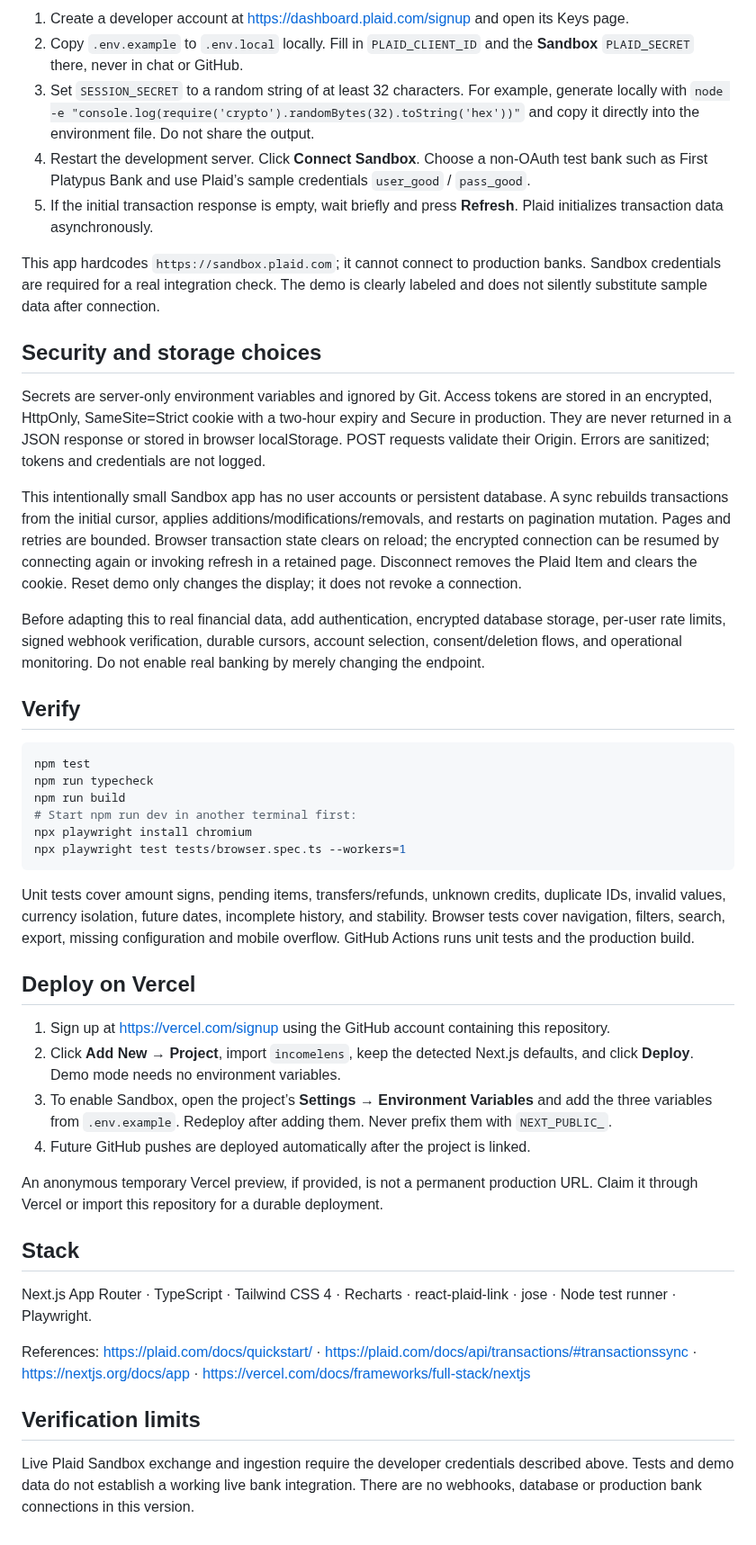
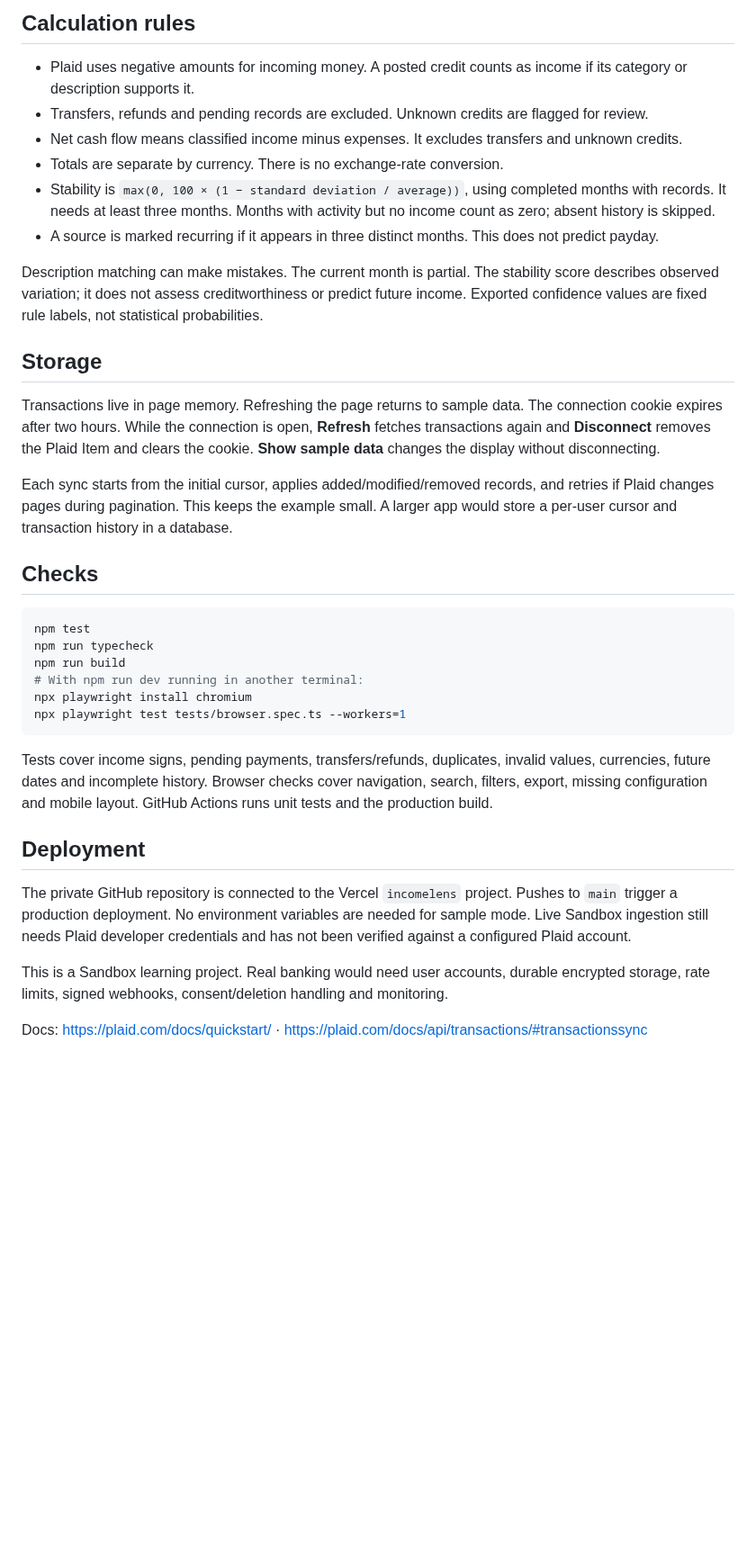
Before and after one commit to neil-314/incomelens, a Markdown page: README.md, the part around one of its changes. Shown at 90% size. Drawn GitHub-style; blank space fills up the shorter version.

````diff
--- a/README.md
+++ b/README.md
@@ -39,48 +47,38 @@ Net cash flow here means **classified income minus expenses**, not every bank cr
 
-1. Create a developer account at https://dashboard.plaid.com/signup and open its Keys page.
-2. Copy `.env.example` to `.env.local` locally. Fill in `PLAID_CLIENT_ID` and the **Sandbox** `PLAID_SECRET` there, never in chat or GitHub.
-3. Set `SESSION_SECRET` to a random string of at least 32 characters. For example, generate locally with `node -e "console.log(require('crypto').randomBytes(32).toString('hex'))"` and copy it directly into the environment file. Do not share the output.
-4. Restart the development server. Click **Connect Sandbox**. Choose a non-OAuth test bank such as First Platypus Bank and use Plaid’s sample credentials `user_good` / `pass_good`.
-5. If the initial transaction response is empty, wait briefly and press **Refresh**. Plaid initializes transaction data asynchronously.
+## Calculation rules
 
-This app hardcodes `https://sandbox.plaid.com`; it cannot connect to production banks. Sandbox credentials are required for a real integration check. The demo is clearly labeled and does not silently substitute sample data after connection.
+- Plaid uses negative amounts for incoming money. A posted credit counts as income if its category or description supports it.
+- Transfers, refunds and pending records are excluded. Unknown credits are flagged for review.
+- Net cash flow means classified income minus expenses. It excludes transfers and unknown credits.
+- Totals are separate by currency. There is no exchange-rate conversion.
+- Stability is `max(0, 100 × (1 − standard deviation / average))`, using completed months with records. It needs at least three months. Months with activity but no income count as zero; absent history is skipped.
+- A source is marked recurring if it appears in three distinct months. This does not predict payday.
 
-## Security and storage choices
+Description matching can make mistakes. The current month is partial. The stability score describes observed variation; it does not assess creditworthiness or predict future income. Exported confidence values are fixed rule labels, not statistical probabilities.
 
-Secrets are server-only environment variables and ignored by Git. Access tokens are stored in an encrypted, HttpOnly, SameSite=Strict cookie with a two-hour expiry and Secure in production. They are never returned in a JSON response or stored in browser localStorage. POST requests validate their Origin. Errors are sanitized; tokens and credentials are not logged.
+## Storage
 
-This intentionally small Sandbox app has no user accounts or persistent database. A sync rebuilds transactions from the initial cursor, applies additions/modifications/removals, and restarts on pagination mutation. Pages and retries are bounded. Browser transaction state clears on reload; the encrypted connection can be resumed by connecting again or invoking refresh in a retained page. Disconnect removes the Plaid Item and clears the cookie. Reset demo only changes the display; it does not revoke a connection.
+Transactions live in page memory. Refreshing the page returns to sample data. The connection cookie expires after two hours. While the connection is open, **Refresh** fetches transactions again and **Disconnect** removes the Plaid Item and clears the cookie. **Show sample data** changes the display without disconnecting.
 
-Before adapting this to real financial data, add authentication, encrypted database storage, per-user rate limits, signed webhook verification, durable cursors, account selection, consent/deletion flows, and operational monitoring. Do not enable real banking by merely changing the endpoint.
+Each sync starts from the initial cursor, applies added/modified/removed records, and retries if Plaid changes pages during pagination. This keeps the example small. A larger app would store a per-user cursor and transaction history in a database.
 
-## Verify
+## Checks
 
 ```sh
 npm test
 npm run typecheck
 npm run build
-# Start npm run dev in another terminal first:
+# With npm run dev running in another terminal:
 npx playwright install chromium
 npx playwright test tests/browser.spec.ts --workers=1
 ```
 
-Unit tests cover amount signs, pending items, transfers/refunds, unknown credits, duplicate IDs, invalid values, currency isolation, future dates, incomplete history, and stability. Browser tests cover navigation, filters, search, export, missing configuration and mobile overflow. GitHub Actions runs unit tests and the production build.
+Tests cover income signs, pending payments, transfers/refunds, duplicates, invalid values, currencies, future dates and incomplete history. Browser checks cover navigation, search, filters, export, missing configuration and mobile layout. GitHub Actions runs unit tests and the production build.
 
-## Deploy on Vercel
+## Deployment
 
-1. Sign up at https://vercel.com/signup using the GitHub account containing this repository.
-2. Click **Add New → Project**, import `incomelens`, keep the detected Next.js defaults, and click **Deploy**. Demo mode needs no environment variables.
-3. To enable Sandbox, open the project’s **Settings → Environment Variables** and add the three variables from `.env.example`. Redeploy after adding them. Never prefix them with `NEXT_PUBLIC_`.
-4. Future GitHub pushes are deployed automatically after the project is linked.
+The private GitHub repository is connected to the Vercel `incomelens` project. Pushes to `main` trigger a production deployment. No environment variables are needed for sample mode. Live Sandbox ingestion still needs Plaid developer credentials and has not been verified against a configured Plaid account.
 
-An anonymous temporary Vercel preview, if provided, is not a permanent production URL. Claim it through Vercel or import this repository for a durable deployment.
+This is a Sandbox learning project. Real banking would need user accounts, durable encrypted storage, rate limits, signed webhooks, consent/deletion handling and monitoring.
 
-## Stack
-
-Next.js App Router · TypeScript · Tailwind CSS 4 · Recharts · react-plaid-link · jose · Node test runner · Playwright.
-
-References: https://plaid.com/docs/quickstart/ · https://plaid.com/docs/api/transactions/#transactionssync · https://nextjs.org/docs/app · https://vercel.com/docs/frameworks/full-stack/nextjs
-
-## Verification limits
-
-Live Plaid Sandbox exchange and ingestion require the developer credentials described above. Tests and demo data do not establish a working live bank integration. There are no webhooks, database or production bank connections in this version.
+Docs: https://plaid.com/docs/quickstart/ · https://plaid.com/docs/api/transactions/#transactionssync
````
Also changed, not shown: other parts of README.md (+27 -19 lines), docs/dashboard.png, docs/mobile.png, docs/pipeline.png, 9 other files.
